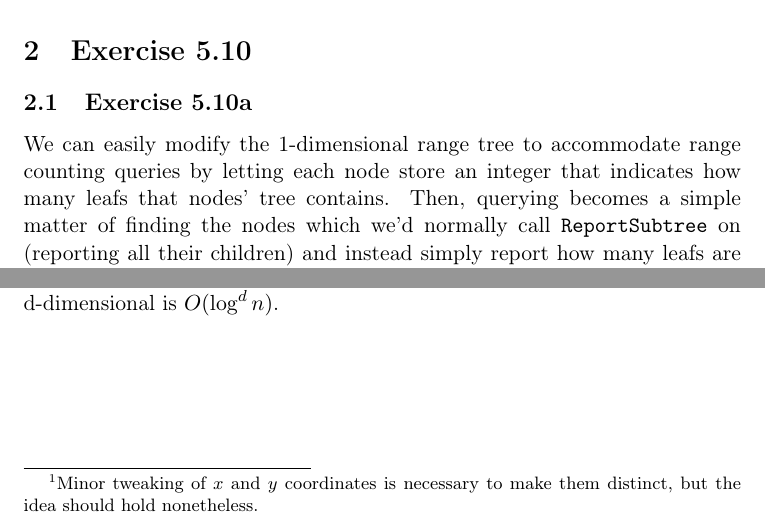
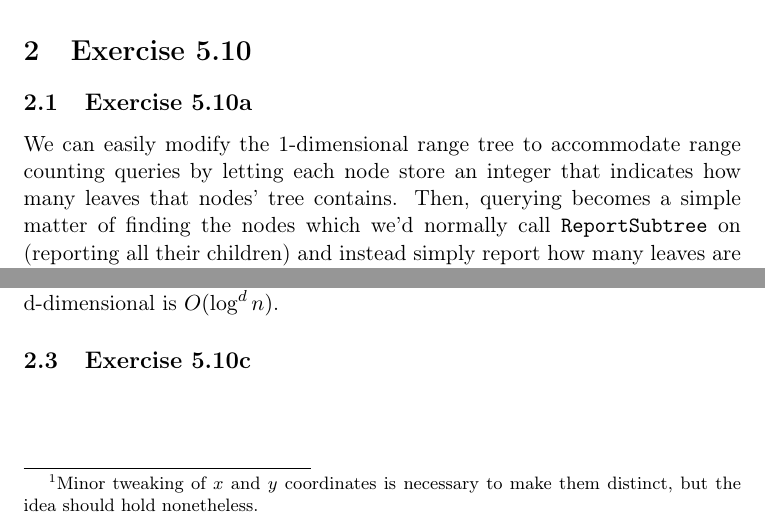
Before and after one commit to Eckankar/compgeom-2014, a LaTeX problem sheet (Exercises/3/exercise3.tex): two parts of page 2 of 2, joined at a grey line, cut so that both start at the same text. Compiled offline with pdfLaTeX.

Commit message:
spelling

```diff
--- a/Exercises/3/exercise3.tex
+++ b/Exercises/3/exercise3.tex
@@ -48,10 +48,10 @@ as such is an example of the worst case.
 
 We can easily modify the 1-dimensional range tree to accommodate range
 counting queries by letting each node store an integer that indicates
-how many leafs that nodes' tree contains. Then, querying becomes a
+how many leaves that nodes' tree contains. Then, querying becomes a
 simple matter of finding the nodes which we'd normally call
 \verb+ReportSubtree+ on (reporting all their children) and instead
-simply report how many leafs are in that sub-tree.
+simply report how many leaves are in that sub-tree.
 
 Proving that this modified 1-dimensional range tree lets us query for
 range counts in $O(\log n)$ time, is a simple matter of recalling that
@@ -74,4 +74,6 @@ each sub tree, which takes constant time. Thus, the query time for
 d-dimensional range count queries using our modified d-dimensional is
 $O(\log^d n)$.
 
+\subsection{Exercise 5.10c}
+
 \end{document}
```
